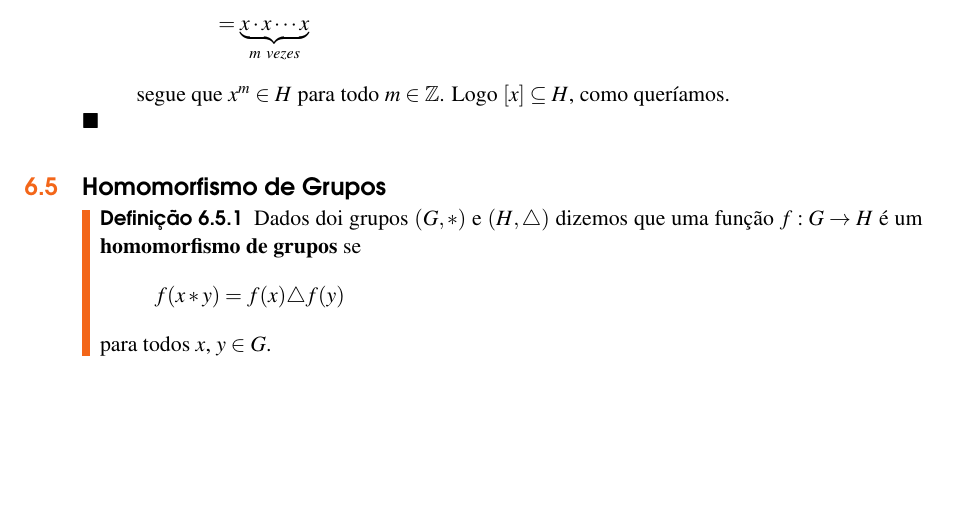
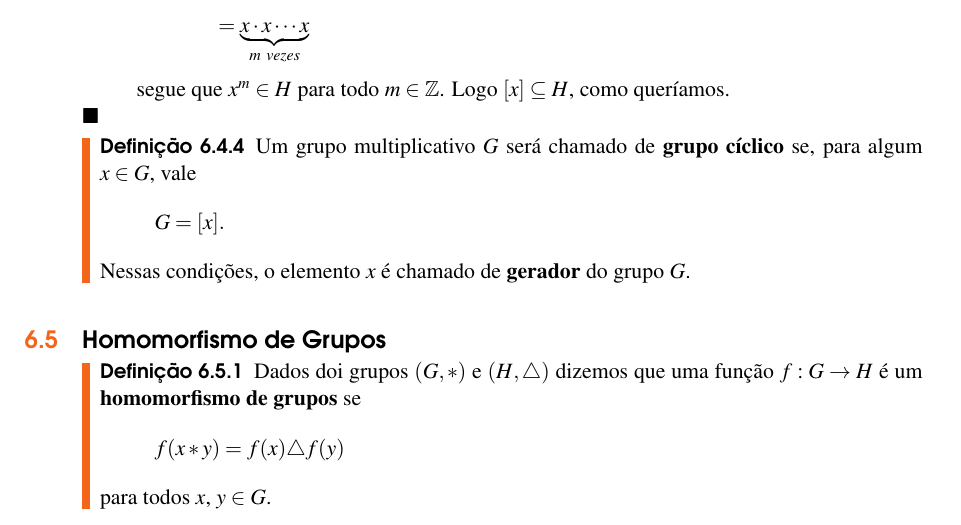
Before and after one commit to jfreitasunb/Algebra-1, a LaTeX book (Algebra_1.tex, which reads grupos.tex): part of page 51 of 56, cut so that both start at the same text, the shorter picture padded with empty space. Compiled offline with XeLaTeX.

Commit message:
Definição de grupo cíclico.

```diff
--- a/grupos.tex
+++ b/grupos.tex
@@ -753,6 +753,14 @@ Com a nota\c{c}\~ao aditiva o oposto de $x \in G$ ser\'a denotado por $-x$.
 	\end{enumerate}
 \end{prova}
 
+\begin{definicao}
+    Um grupo multiplicativo $G$ ser\'a chamado de \textbf{grupo c{\'\i}clico} se, para algum $x \in G$, vale
+    \[
+        G = [x].
+    \]
+    Nessas condi\c{c}\~oes, o elemento $x$  \'e chamado de \textbf{gerador} do grupo $G$.
+\end{definicao}
+
 \section{Homomorfismo de Grupos} % (fold)
 \label{sec:homomorfismo_de_grupos}
 
```
